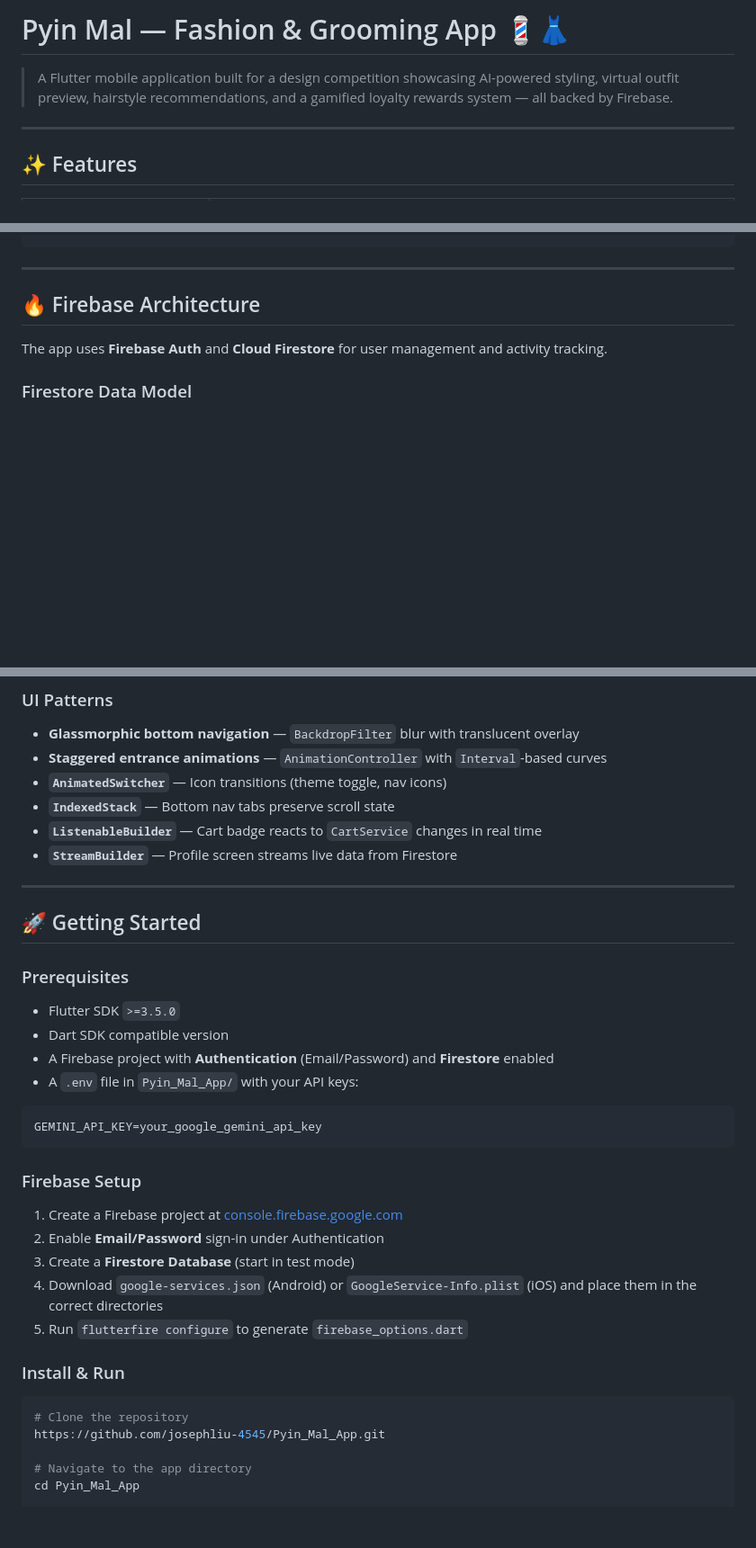
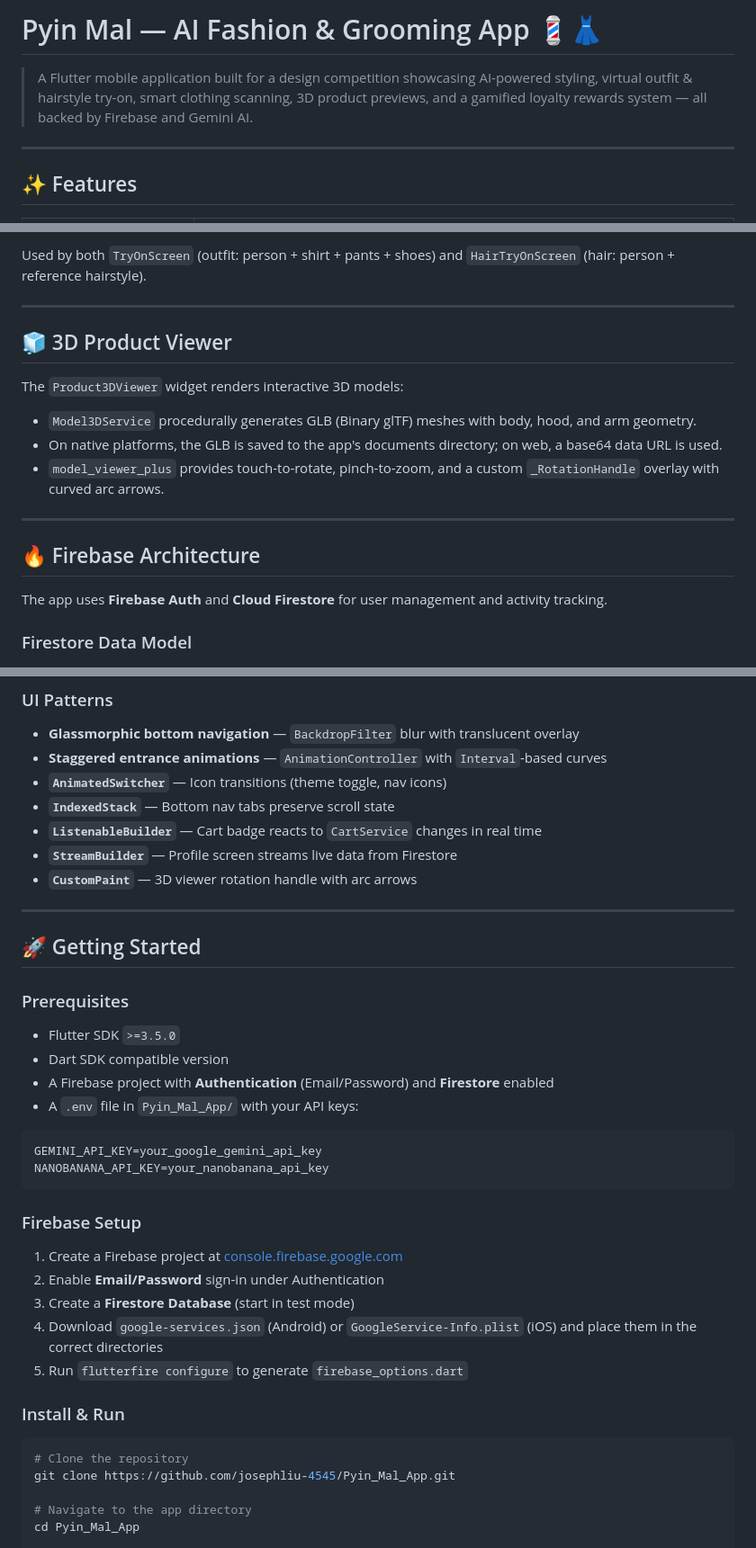
Before and after one commit to josephliu-4545/Pyin_Mal_App, a Markdown page: README.md, 3 parts joined by grey strips. Shown at 90% size. GitHub-like rendering; blank space fills up the shorter version.

````diff
--- a/README.md
+++ b/README.md
@@ -1,6 +1,6 @@
-# Pyin Mal — Fashion & Grooming App 💈👗
+# Pyin Mal — AI Fashion & Grooming App 💈👗
 
-> A Flutter mobile application built for a design competition showcasing AI-powered styling, virtual outfit preview, hairstyle recommendations, and a gamified loyalty rewards system — all backed by Firebase.
+> A Flutter mobile application built for a design competition showcasing AI-powered styling, virtual outfit & hairstyle try-on, smart clothing scanning, 3D product previews, and a gamified loyalty rewards system — all backed by Firebase and Gemini AI.
 
 ---
 
@@ -69,3 +117,14 @@ assets/
+Used by both `TryOnScreen` (outfit: person + shirt + pants + shoes) and `HairTryOnScreen` (hair: person + reference hairstyle).
+
+---
+
+## 🧊 3D Product Viewer
+
+The `Product3DViewer` widget renders interactive 3D models:
+
+- `Model3DService` procedurally generates GLB (Binary glTF) meshes with body, hood, and arm geometry.
+- On native platforms, the GLB is saved to the app's documents directory; on web, a base64 data URL is used.
+- `model_viewer_plus` provides touch-to-rotate, pinch-to-zoom, and a custom `_RotationHandle` overlay with curved arc arrows.
 
 ---
 
@@ -146,6 +208,7 @@ Points are earned at a rate of **1 point per 100 MMK spent** and are awarded ato
 - **`IndexedStack`** — Bottom nav tabs preserve scroll state
 - **`ListenableBuilder`** — Cart badge reacts to `CartService` changes in real time
 - **`StreamBuilder`** — Profile screen streams live data from Firestore
+- **`CustomPaint`** — 3D viewer rotation handle with arc arrows
 
 ---
 
@@ -159,6 +222,7 @@ Points are earned at a rate of **1 point per 100 MMK spent** and are awarded ato
 
 ```env
 GEMINI_API_KEY=your_google_gemini_api_key
+NANOBANANA_API_KEY=your_nanobanana_api_key
 ```
 
 ### Firebase Setup
@@ -172,7 +236,7 @@ GEMINI_API_KEY=your_google_gemini_api_key
 
 ```bash
 # Clone the repository
-https://github.com/josephliu-4545/Pyin_Mal_App.git
+git clone https://github.com/josephliu-4545/Pyin_Mal_App.git
 
 # Navigate to the app directory
 cd Pyin_Mal_App
````
Also changed, not shown: other parts of README.md (+89 -17 lines).
